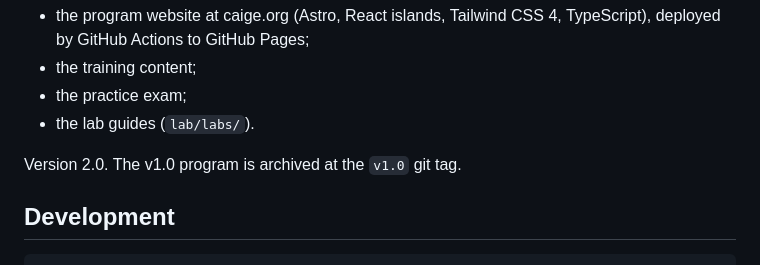
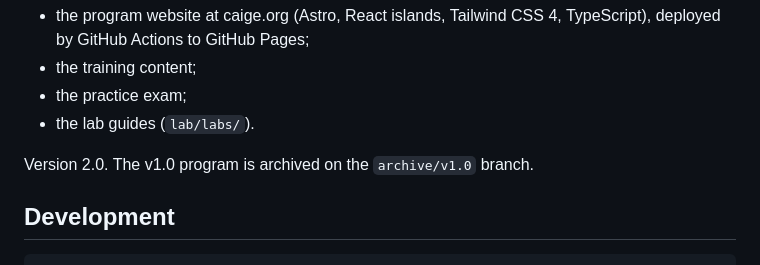
Before and after one commit to mrcloudchase/caige, a Markdown page: AGENTS.md, the part around the change. Rendered like a GitHub page.

Commit message:
Point v1.0 archive references at the archive/v1.0 branch

```diff
--- a/AGENTS.md
+++ b/AGENTS.md
@@ -11,7 +11,7 @@ cAIge (Certified AI Guardrail Engineer) is a free, vendor-agnostic program that
 - the practice exam;
 - the lab guides (`lab/labs/`).
 
-Version 2.0. The v1.0 program is archived at the `v1.0` git tag.
+Version 2.0. The v1.0 program is archived on the `archive/v1.0` branch.
 
 ## Development
 
```
Also changed, not shown: 1 other file.
